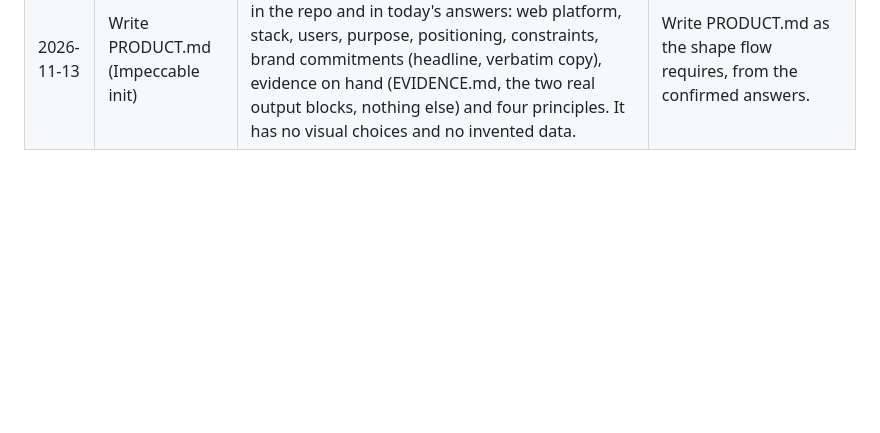
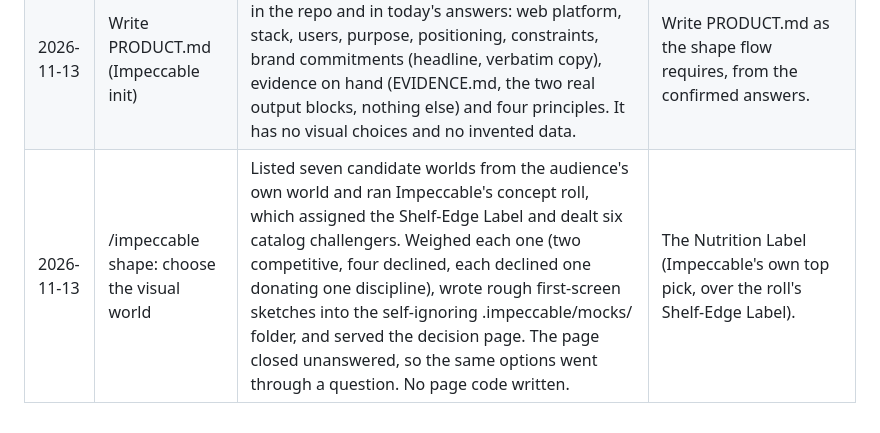
Before and after one commit to esst-prog2/Menstrual-Cycle-Phase-Calculator-Targeted-Nutrition-Planner, a Markdown page: PROCESS.md, the part around the change. Drawn GitHub-style; blank space fills up the shorter version.

Commit message:
Log promo page visual world: The Nutrition Label
Co-Authored-By: Claude Opus 5.5 <noreply@anthropic.com>

```diff
--- a/PROCESS.md
+++ b/PROCESS.md
@@ -14,3 +14,4 @@ One row per step: the step, what the tool did, and what the user decided.
 | 2026-11-13 | Turn off Impeccable telemetry | Read Impeccable's privacy and config docs for every opt-out and its scope: `npx impeccable telemetry off` (storage not documented), the `IMPECCABLE_NO_TELEMETRY=1` or `DO_NOT_TRACK=1` environment variables, and `"telemetry": false` in a project's `.impeccable/config.json`. Created the user-level Claude Code settings file holding only `IMPECCABLE_NO_TELEMETRY=1` in its env block, checked that it is valid JSON and that the variable is set in this session. Nothing was written into this repository. Catalog and preview requests to impeccable.style still happen, because the feature needs them. | Turn off telemetry, and put the setting in a new user-level Claude Code settings file. |
 | 2026-11-13 | /impeccable shape: discovery round for the promo page | Loaded Impeccable's project context (no PRODUCT.md or DESIGN.md yet, no image generation, so the build will be code-first), read PROMO.md, the approved design doc and the README, then asked four questions on situation, outcome, stack and copy. Moved the design doc from docs/designs/ to designs/ with git mv and removed the empty docs/ folder. No page code written. | Mostly read alone via a link, sometimes shown in the demo. The takeaway is the line "it tells you when it's guessing". One static HTML file served by GitHub Pages from docs/, with only the page's files in docs/. PROMO.md wording used verbatim. |
 | 2026-11-13 | Write PRODUCT.md (Impeccable init) | Wrote PRODUCT.md from facts already confirmed in the repo and in today's answers: web platform, stack, users, purpose, positioning, constraints, brand commitments (headline, verbatim copy), evidence on hand (EVIDENCE.md, the two real output blocks, nothing else) and four principles. It has no visual choices and no invented data. | Write PRODUCT.md as the shape flow requires, from the confirmed answers. |
+| 2026-11-13 | /impeccable shape: choose the visual world | Listed seven candidate worlds from the audience's own world and ran Impeccable's concept roll, which assigned the Shelf-Edge Label and dealt six catalog challengers. Weighed each one (two competitive, four declined, each declined one donating one discipline), wrote rough first-screen sketches into the self-ignoring .impeccable/mocks/ folder, and served the decision page. The page closed unanswered, so the same options went through a question. No page code written. | The Nutrition Label (Impeccable's own top pick, over the roll's Shelf-Edge Label). |
```
Also changed, not shown: PLANNING_LOG.md (+1 -0 lines).
